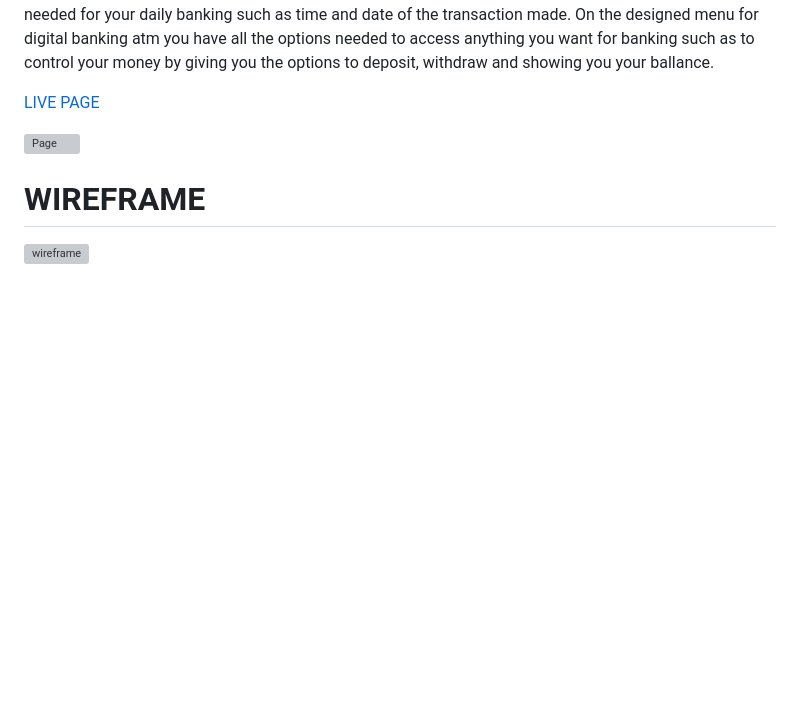
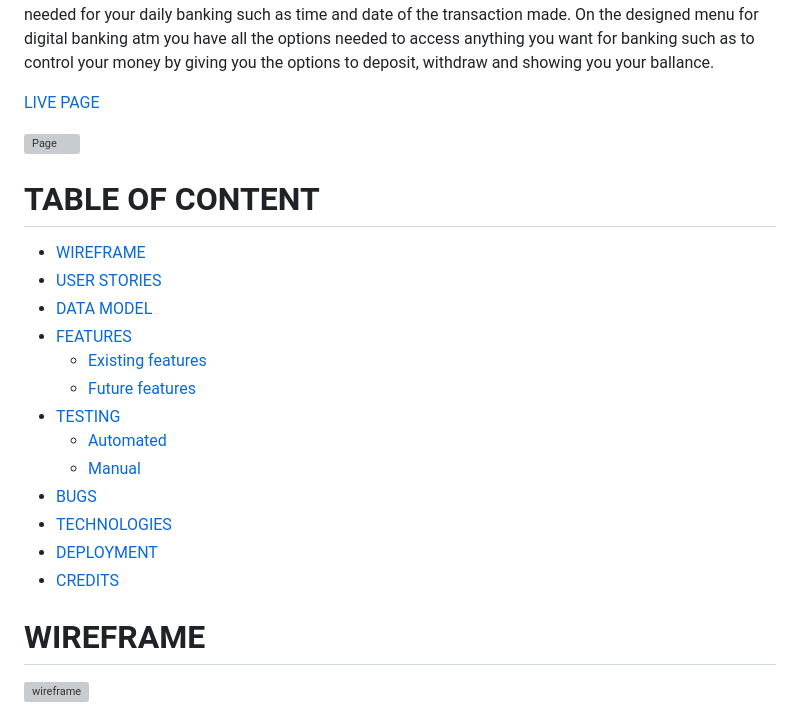
Before and after one commit to Sarune95/digital, a Markdown page: README.md, the part around the change. GitHub-like rendering; blank space fills up the shorter version; grey boxes are pictures that could not be loaded.

Commit message:
Readme: added table of content

```diff
--- a/README.md
+++ b/README.md
@@ -4,6 +4,22 @@ Digital bank atm is a must in order to control the money that you have.If you ar
 [LIVE PAGE](https://digital-atm-56d733d7dee9.herokuapp.com)
 
 ![Page](assets/images/readme/page.jpg)
+
+# TABLE OF CONTENT
+
+* [WIREFRAME](#wireframe)
+* [USER STORIES](#user-stories)
+* [DATA MODEL](#data-model)
+* [FEATURES](#features)
+  * [Existing features](#existing-features)
+  * [Future features](#future-features)
+* [TESTING](#testing)
+  * [Automated](#automated-testing)
+  * [Manual](#manual-testing)
+* [BUGS](#bugs)
+* [TECHNOLOGIES](#technologies)
+* [DEPLOYMENT](#deployment)
+* [CREDITS](#credits)
 
 # WIREFRAME
 
```
